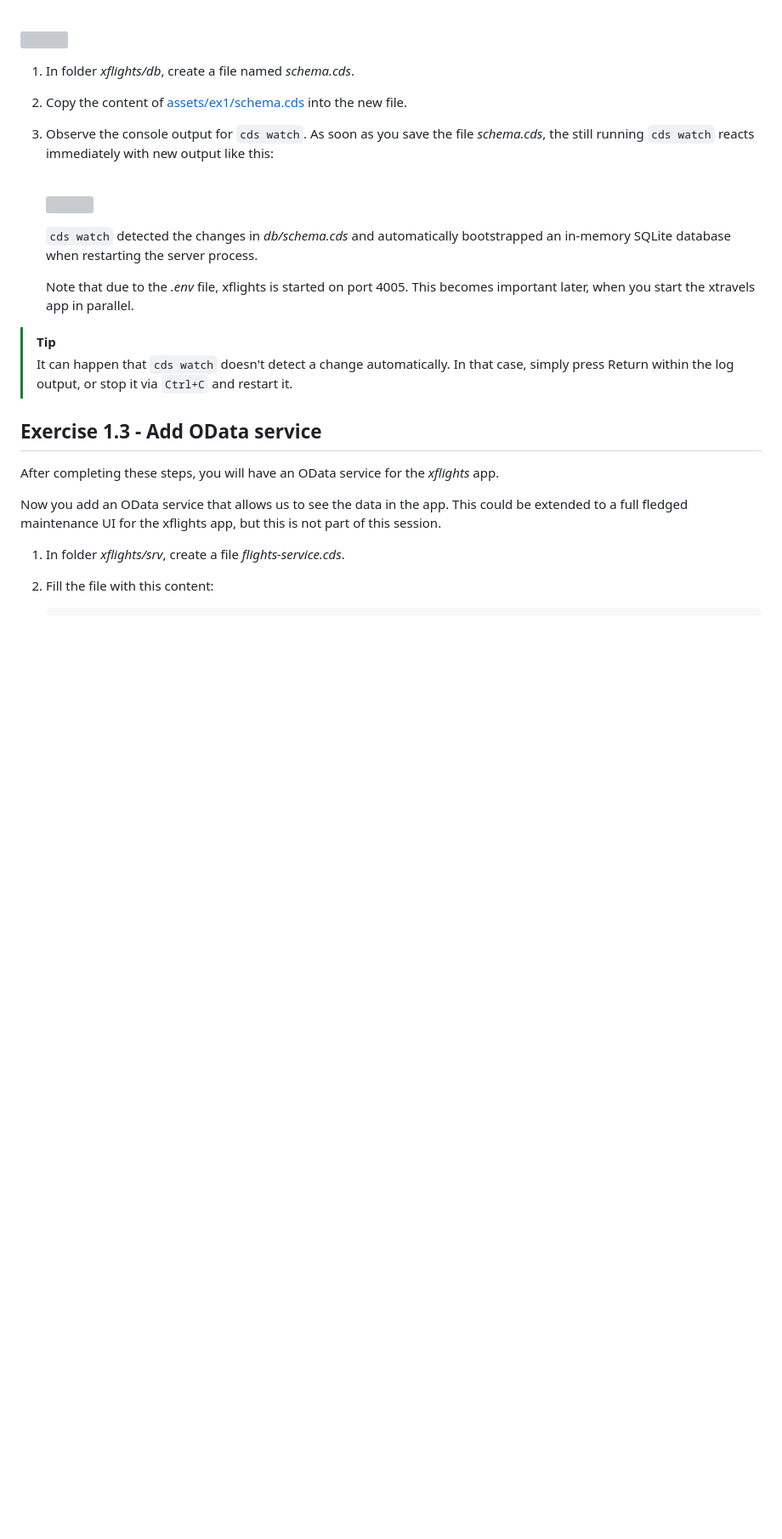
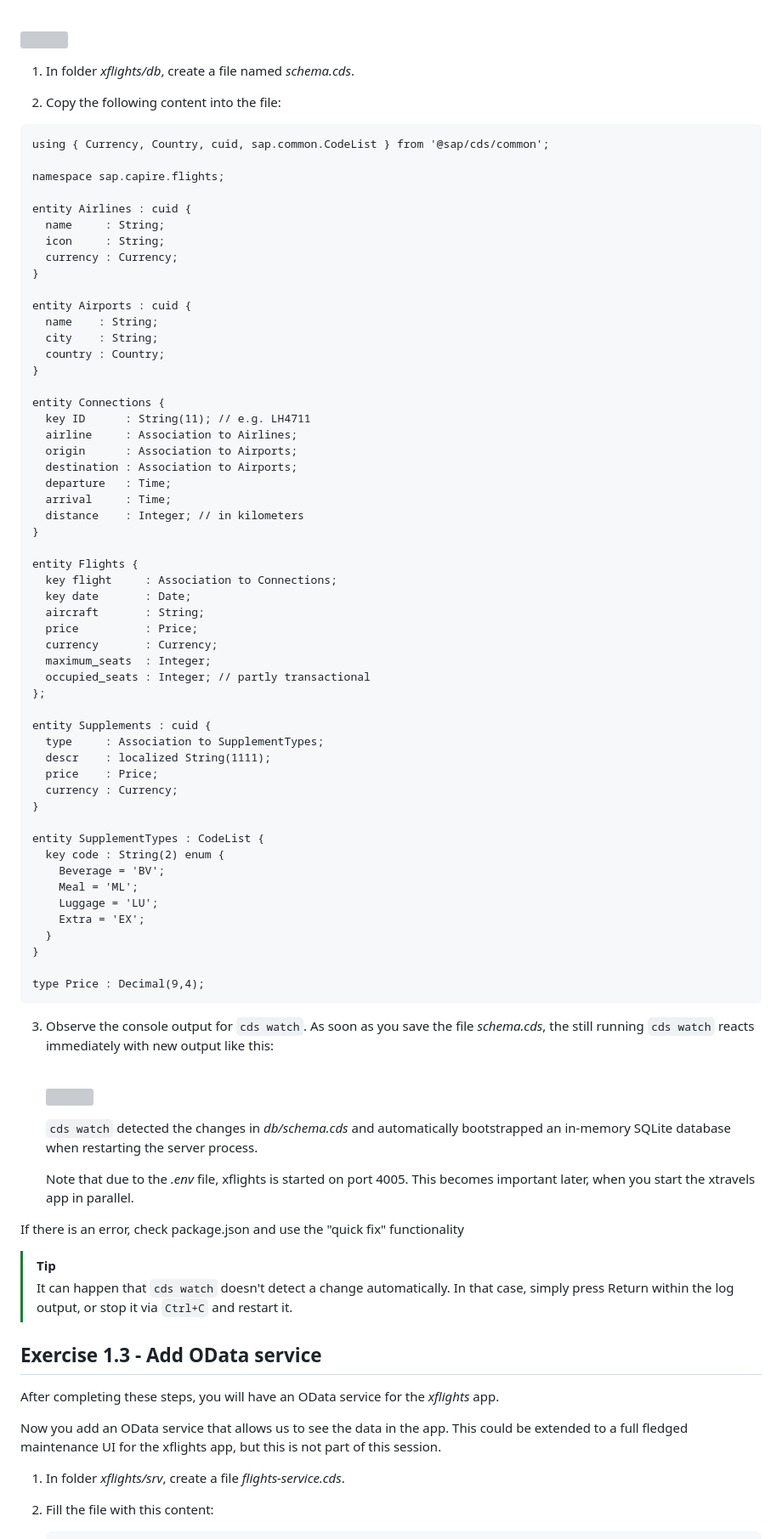
Before and after one commit to equinor/edc-removing-the-sap-from-the-sap-developer, a Markdown page: exercises/ex1/README.md, the part around the change. Shown at 85% size. Rendered like a GitHub page; blank space fills up the shorter version; grey boxes are pictures that could not be loaded.

Commit message:
Revise README for schema.cds creation steps
Updated instructions for creating schema.cds file with new content.

````diff
--- a/exercises/ex1/README.md
+++ b/exercises/ex1/README.md
@@ -62,10 +62,67 @@ The first part of the new app is the domain model with these entities:
 
 <br>![](/exercises/ex1/images/01_02_0010.png)
 
-
 1. In folder _xflights/db_, create a file named _schema.cds_.
 
-2. Copy the content of [assets/ex1/schema.cds](../../assets/ex1/schema.cds) into the new file.
+2. Copy the following content into the file:
+
+```cds
+using { Currency, Country, cuid, sap.common.CodeList } from '@sap/cds/common';
+
+namespace sap.capire.flights;
+
+entity Airlines : cuid {
+  name     : String;
+  icon     : String;
+  currency : Currency;
+}
+
+entity Airports : cuid {
+  name    : String;
+  city    : String;
+  country : Country;
+}
+
+entity Connections {
+  key ID      : String(11); // e.g. LH4711
+  airline     : Association to Airlines;
+  origin      : Association to Airports;
+  destination : Association to Airports;
+  departure   : Time;
+  arrival     : Time;
+  distance    : Integer; // in kilometers
+}
+
+entity Flights {
+  key flight     : Association to Connections;
+  key date       : Date;
+  aircraft       : String;
+  price          : Price;
+  currency       : Currency;
+  maximum_seats  : Integer;
+  occupied_seats : Integer; // partly transactional
+};
+
+entity Supplements : cuid {
+  type     : Association to SupplementTypes;
+  descr    : localized String(1111);
+  price    : Price;
+  currency : Currency;
+}
+
+entity SupplementTypes : CodeList {
+  key code : String(2) enum {
+    Beverage = 'BV';
+    Meal = 'ML';
+    Luggage = 'LU';
+    Extra = 'EX';
+  }
+}
+
+type Price : Decimal(9,4);
+```
+
+
 
 3. Observe the console output for `cds watch`. As soon as you save the file _schema.cds_,
 the still running `cds watch` reacts immediately with new output like this:
@@ -78,6 +135,7 @@ the still running `cds watch` reacts immediately with new output like this:
     Note that due to the _.env_ file, xflights is started on port 4005.
     This becomes important later, when you start the xtravels app in parallel.
 
+If there is an error, check package.json and use the "quick fix" functionality
 
 > [!TIP]
 > It can happen that `cds watch` doesn't detect a change automatically.
````
